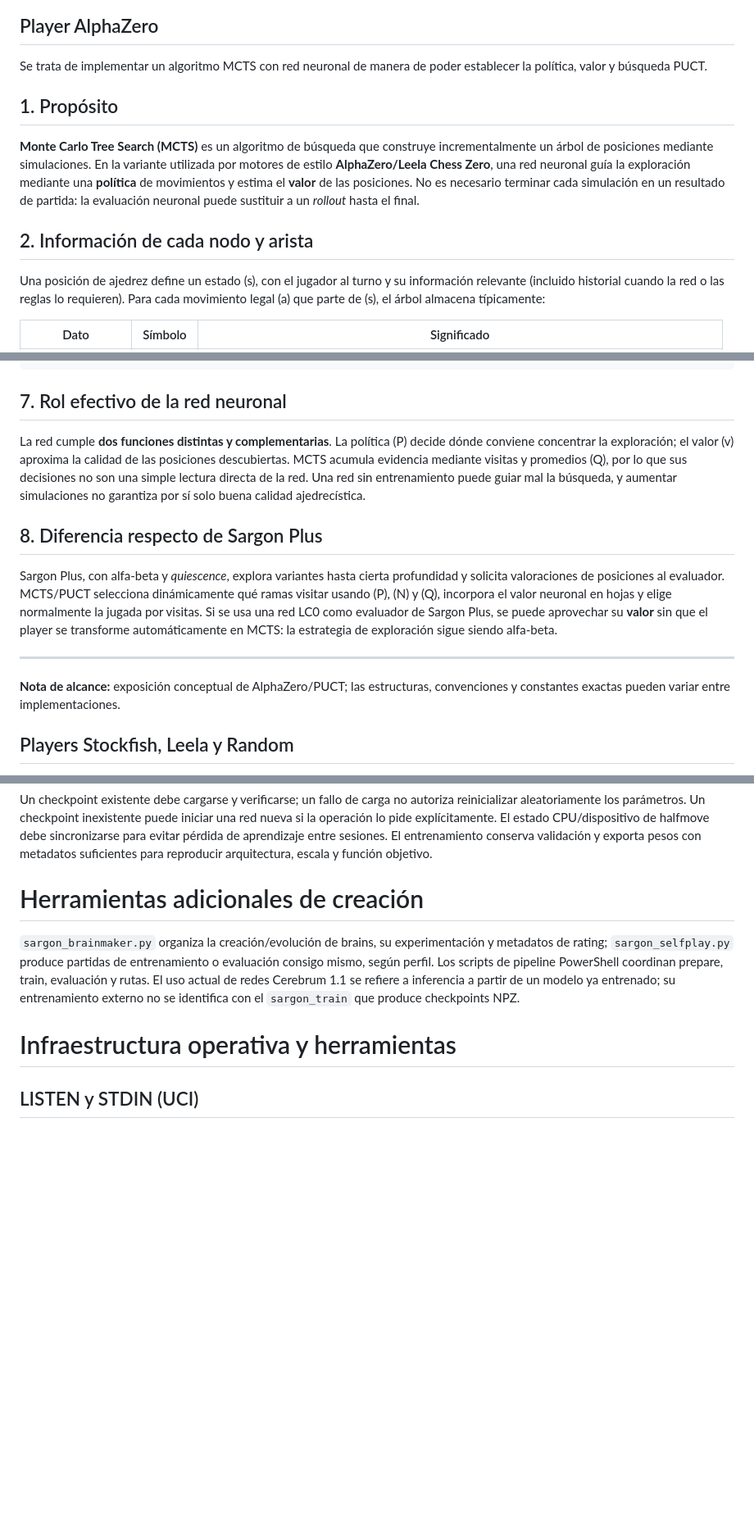
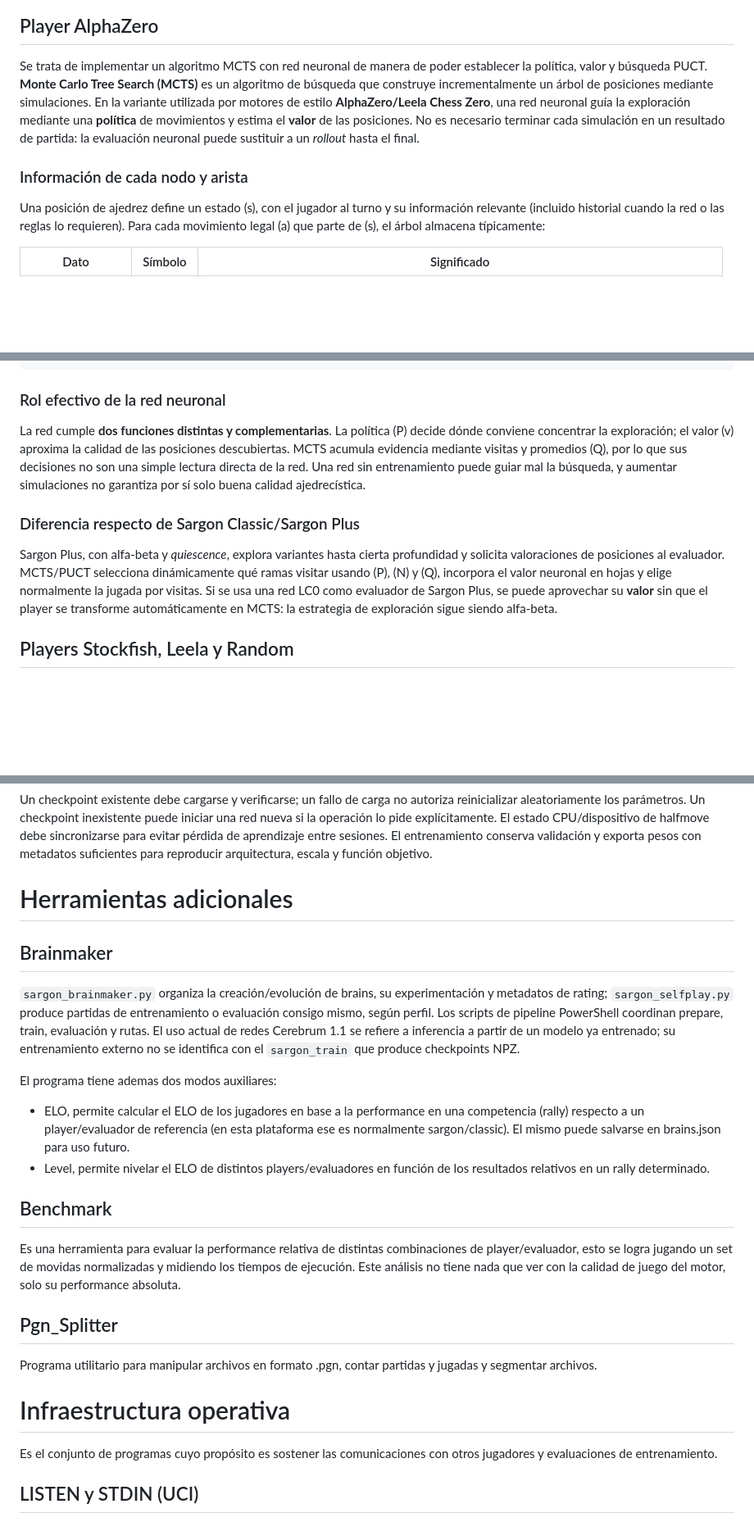
Before and after one commit to lu7did/Akkad, a Markdown page: README.md, 3 parts joined by grey strips. Shown at 82% size. GitHub-like rendering; blank space fills up the shorter version.

````diff
--- a/README.md
+++ b/README.md
@@ -415,12 +415,9 @@ CerebrumPlayer considera las jugadas legales, aplica cada candidata y obtiene su
 ## Player AlphaZero
 
 Se trata de implementar un algoritmo MCTS con red neuronal de manera de poder establecer la  política, valor y búsqueda PUCT.
-
-## 1. Propósito
-
 **Monte Carlo Tree Search (MCTS)** es un algoritmo de búsqueda que construye incrementalmente un árbol de posiciones mediante simulaciones. En la variante utilizada por motores de estilo **AlphaZero/Leela Chess Zero**, una red neuronal guía la exploración mediante una **política** de movimientos y estima el **valor** de las posiciones. No es necesario terminar cada simulación en un resultado de partida: la evaluación neuronal puede sustituir a un *rollout* hasta el final.
 
-## 2. Información de cada nodo y arista
+### Información de cada nodo y arista
 
 Una posición de ajedrez define un estado \(s\), con el jugador al turno y su información relevante (incluido historial cuando la red o las reglas lo requieren). Para cada movimiento legal \(a\) que parte de \(s\), el árbol almacena típicamente:
 
@@ -538,17 +535,13 @@ repetir mientras quede presupuesto:
 jugar la acción con mayor cantidad de visitas en la raíz
 ```
 
-## 7. Rol efectivo de la red neuronal
+### Rol efectivo de la red neuronal
 
 La red cumple **dos funciones distintas y complementarias**. La política \(P\) decide dónde conviene concentrar la exploración; el valor \(v\) aproxima la calidad de las posiciones descubiertas. MCTS acumula evidencia mediante visitas y promedios \(Q\), por lo que sus decisiones no son una simple lectura directa de la red. Una red sin entrenamiento puede guiar mal la búsqueda, y aumentar simulaciones no garantiza por sí solo buena calidad ajedrecística.
 
-## 8. Diferencia respecto de Sargon Plus
+### Diferencia respecto de Sargon Classic/Sargon Plus
 
 Sargon Plus, con alfa-beta y *quiescence*, explora variantes hasta cierta profundidad y solicita valoraciones de posiciones al evaluador. MCTS/PUCT selecciona dinámicamente qué ramas visitar usando \(P\), \(N\) y \(Q\), incorpora el valor neuronal en hojas y elige normalmente la jugada por visitas. Si se usa una red LC0 como evaluador de Sargon Plus, se puede aprovechar su **valor** sin que el player se transforme automáticamente en MCTS: la estrategia de exploración sigue siendo alfa-beta.
-
----
-
-**Nota de alcance:** exposición conceptual de AlphaZero/PUCT; las estructuras, convenciones y constantes exactas pueden variar entre implementaciones.
 
 ## Players Stockfish, Leela y Random
 
@@ -851,11 +843,32 @@ El conjunto de validación se define por partida, para que posiciones vecinas de
 
 Un checkpoint existente debe cargarse y verificarse; un fallo de carga no autoriza reinicializar aleatoriamente los parámetros. Un checkpoint inexistente puede iniciar una red nueva si la operación lo pide explícitamente. El estado CPU/dispositivo de halfmove debe sincronizarse para evitar pérdida de aprendizaje entre sesiones. El entrenamiento conserva validación y exporta pesos con metadatos suficientes para reproducir arquitectura, escala y función objetivo.
 
-# Herramientas adicionales de creación
+# Herramientas adicionales
+
+## Brainmaker
 
 `sargon_brainmaker.py` organiza la creación/evolución de brains, su experimentación y metadatos de rating; `sargon_selfplay.py` produce partidas de entrenamiento o evaluación consigo mismo, según perfil. Los scripts de pipeline PowerShell coordinan prepare, train, evaluación y rutas. El uso actual de redes Cerebrum 1.1 se refiere a inferencia a partir de un modelo ya entrenado; su entrenamiento externo no se identifica con el `sargon_train` que produce checkpoints NPZ.
 
-# Infraestructura operativa y herramientas
+El programa tiene ademas dos modos auxiliares:
+
+*   ELO, permite calcular el ELO de los jugadores en base a la performance en una competencia (rally) respecto a un player/evaluador de referencia
+(en esta plataforma ese es normalmente sargon/classic). El mismo puede salvarse en brains.json para uso futuro.
+*   Level, permite nivelar el ELO de distintos players/evaluadores en función de los resultados relativos en un rally determinado.
+
+## Benchmark
+
+Es una herramienta para evaluar la performance relativa de distintas combinaciones de player/evaluador, esto se logra jugando un set de movidas
+normalizadas y midiendo los tiempos de ejecución. Este análisis no tiene nada que ver con la calidad de juego del motor, solo su performance absoluta.
+
+## Pgn_Splitter
+
+Programa utilitario para manipular archivos en formato .pgn, contar
+partidas y jugadas y segmentar archivos.
+
+# Infraestructura operativa
+
+Es el conjunto de programas cuyo propósito es sostener las comunicaciones
+con otros jugadores y evaluaciones de entrenamiento.
 
 ## LISTEN y STDIN (UCI)
 
````
Also changed, not shown: other parts of README.md (+45 -20 lines).
